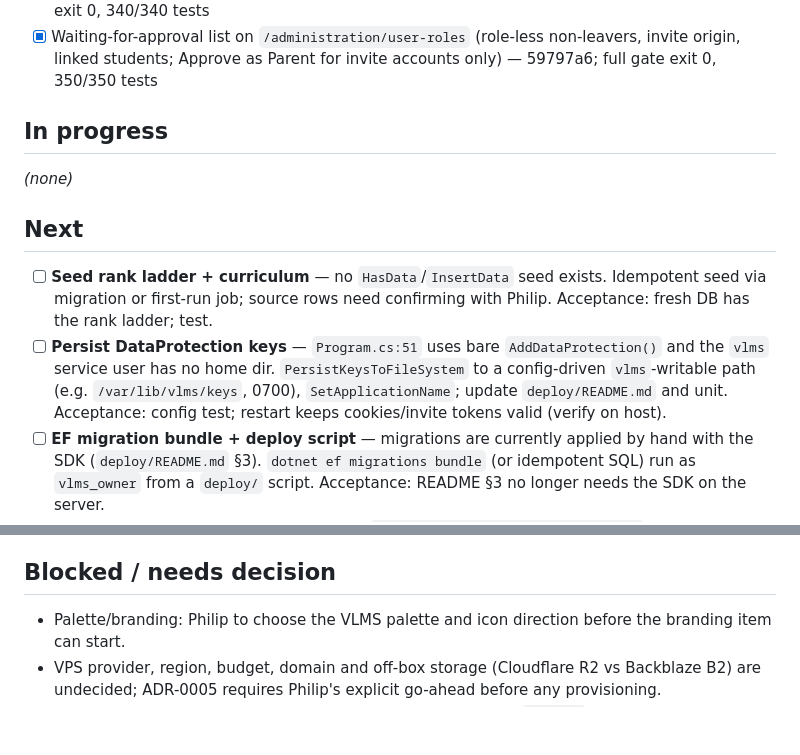
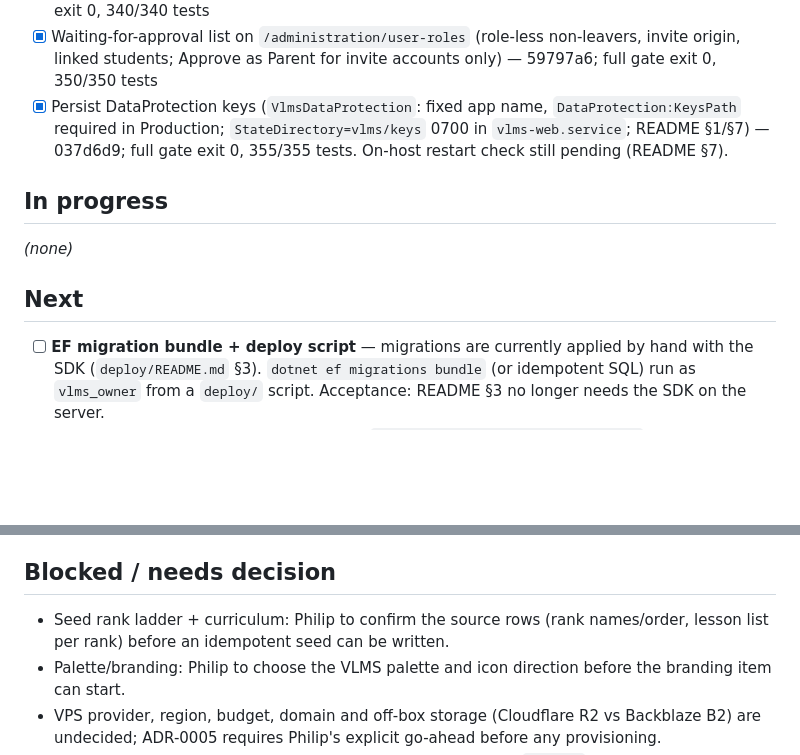
Before and after one commit to PhilipThomas6w/vlms, a Markdown page: STATE.md, 2 parts joined by grey strips. GitHub-like rendering; blank space fills up the shorter version.

Commit message:
Update STATE.md: DataProtection keys persisted (037d6d9); seed item blocked on source rows

```diff
--- a/STATE.md
+++ b/STATE.md
@@ -40,13 +40,12 @@ Full narrative for Done/Log items to 12/08/2026: `docs/harness/STATE-archive.md`
 - [x] Three remaining stale Azure/Entra references fixed outside `docs/design/` — 42d1575
 - [x] Admin role assignment (`/administration/user-roles`, last-Admin and leaver guards) + first-Admin bootstrap (`Vlms.Jobs bootstrap-admin`, inert once an Admin exists) — 16ba130; full gate exit 0, 340/340 tests
 - [x] Waiting-for-approval list on `/administration/user-roles` (role-less non-leavers, invite origin, linked students; Approve as Parent for invite accounts only) — 59797a6; full gate exit 0, 350/350 tests
+- [x] Persist DataProtection keys (`VlmsDataProtection`: fixed app name, `DataProtection:KeysPath` required in Production; `StateDirectory=vlms/keys` 0700 in `vlms-web.service`; README §1/§7) — 037d6d9; full gate exit 0, 355/355 tests. On-host restart check still pending (README §7).
 
 ## In progress
 _(none)_
 
 ## Next
-- [ ] **Seed rank ladder + curriculum** — no `HasData`/`InsertData` seed exists. Idempotent seed via migration or first-run job; source rows need confirming with Philip. Acceptance: fresh DB has the rank ladder; test.
-- [ ] **Persist DataProtection keys** — `Program.cs:51` uses bare `AddDataProtection()` and the `vlms` service user has no home dir. `PersistKeysToFileSystem` to a config-driven `vlms`-writable path (e.g. `/var/lib/vlms/keys`, 0700), `SetApplicationName`; update `deploy/README.md` and unit. Acceptance: config test; restart keeps cookies/invite tokens valid (verify on host).
 - [ ] **EF migration bundle + deploy script** — migrations are currently applied by hand with the SDK (`deploy/README.md` §3). `dotnet ef migrations bundle` (or idempotent SQL) run as `vlms_owner` from a `deploy/` script. Acceptance: README §3 no longer needs the SDK on the server.
 - [ ] **Retention purge** — only flagging exists (`RecordsDueForDeletionService.cs:30`); project law requires hard delete at 3 years (students) / 6 years (DBS, audit log). Audit-log purge needs a separate `BYPASSRLS` maintenance role (adr/0004 pass 8); `vlms_app` must never get DELETE on `sensitive_data_access_logs`. Needs decision: purge approach (see Blocked). Acceptance: tests for retention boundaries; purge deletes only due records.
 - [ ] **Off-box backup of file storage** — `deploy/README.md` §9: no off-box backup of `LocalDiskBlobStorage` files; `pg-backup.sh` covers PostgreSQL only. Extend `deploy/backup/` with a sync of `Storage:LocalRootPath` to the S3-compatible bucket plus a systemd timer. Acceptance: script + unit exist, README §9 updated, restore steps documented.
@@ -62,6 +61,7 @@ _(none)_
 - [ ] **Render the delivery gate package** — `gates/delivery/` is empty (only `gates/design/` has 13 `.docx`). Run `/render-gate-package delivery` from `docs/` markdown, never hand-authored. Per the gate taxonomy, `docs/` has no source for the delivery-only UAT report (`VLMS-UAT`) or operations pack (runbook, monitoring, DR/BCP, release, config); `docs/delivery-plan.md`'s exit criteria also need the DPIA (`raid.md` D-003), TC results and a complete RTM. Author those markdown sources first, or render with `[TBC – owner]` gaps. Acceptance: package rendered from `docs/` markdown; `build/verify.ps1` exits 0.
 
 ## Blocked / needs decision
+- Seed rank ladder + curriculum: Philip to confirm the source rows (rank names/order, lesson list per rank) before an idempotent seed can be written.
 - Palette/branding: Philip to choose the VLMS palette and icon direction before the branding item can start.
 - VPS provider, region, budget, domain and off-box storage (Cloudflare R2 vs Backblaze B2) are undecided; ADR-0005 requires Philip's explicit go-ahead before any provisioning.
 - SMTP target (Microsoft 365 mailbox vs transactional provider, `raid.md` D-002) and who controls DNS for SPF/DKIM/DMARC.
```
